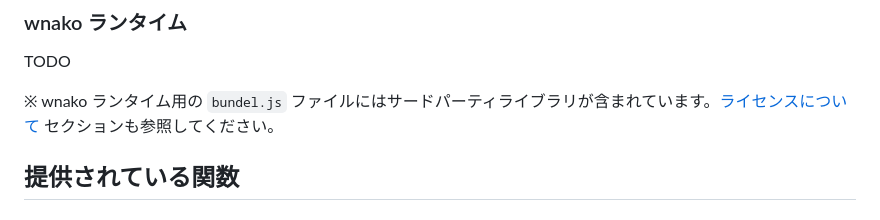
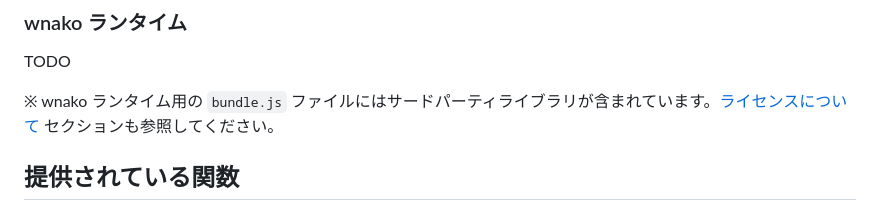
Before and after one commit to nekonoshiri/nadesiko3-simple-handlebars-template, a Markdown page: README.md, the part around the change. Rendered like a GitHub page.

Commit message:
README 内の typo を修正 (bundel -> bundle)

```diff
--- a/README.md
+++ b/README.md
@@ -20,7 +20,7 @@ TODO
 
 TODO
 
-※ wnako ランタイム用の `bundel.js` ファイルにはサードパーティライブラリが含まれています。[ライセンスについて](#ライセンスについて) セクションも参照してください。
+※ wnako ランタイム用の `bundle.js` ファイルにはサードパーティライブラリが含まれています。[ライセンスについて](#ライセンスについて) セクションも参照してください。
 
 ## 提供されている関数
 
```
